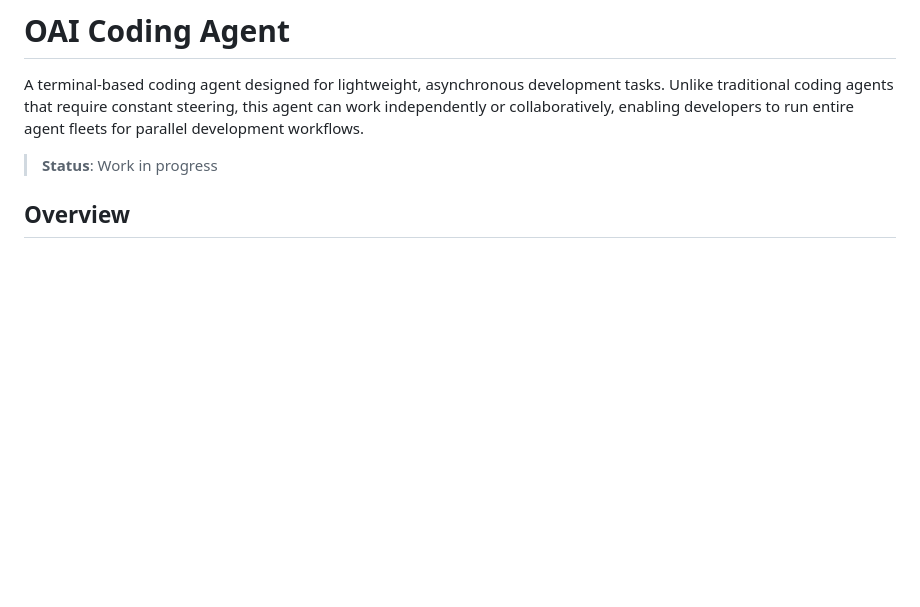
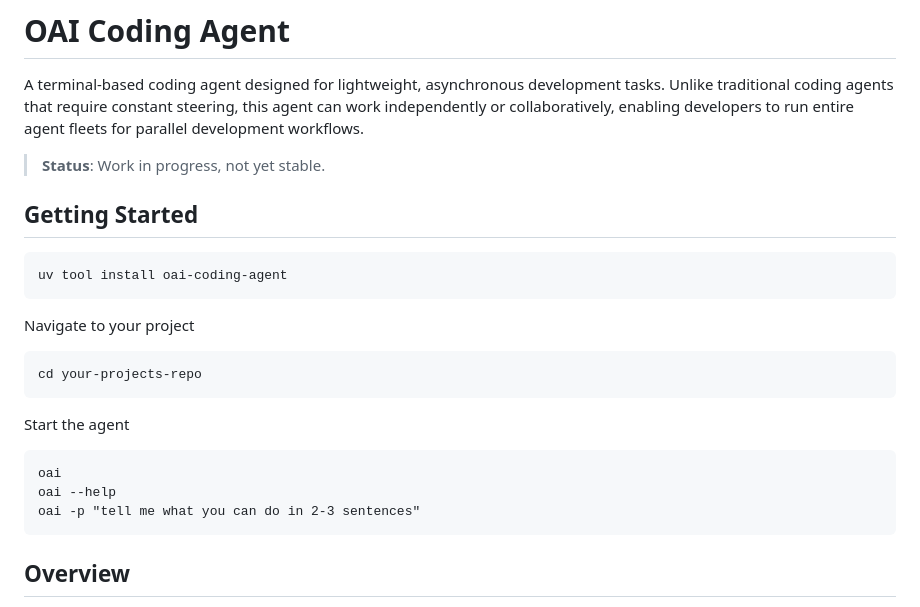
Before and after one commit to mattmorgis/oai-coding-agent, a Markdown page: README.md, the part around the change. Rendered like a GitHub page; blank space fills up the shorter version.

````diff
--- a/README.md
+++ b/README.md
@@ -2,7 +2,27 @@
 
 A terminal-based coding agent designed for lightweight, asynchronous development tasks. Unlike traditional coding agents that require constant steering, this agent can work independently or collaboratively, enabling developers to run entire agent fleets for parallel development workflows.
 
-> **Status**: Work in progress
+> **Status**: Work in progress, not yet stable.
+
+## Getting Started
+
+```
+uv tool install oai-coding-agent
+```
+
+Navigate to your project
+
+```
+cd your-projects-repo
+```
+
+Start the agent
+
+```
+oai
+oai --help
+oai -p "tell me what you can do in 2-3 sentences"
+```
 
 ## Overview
 
````
